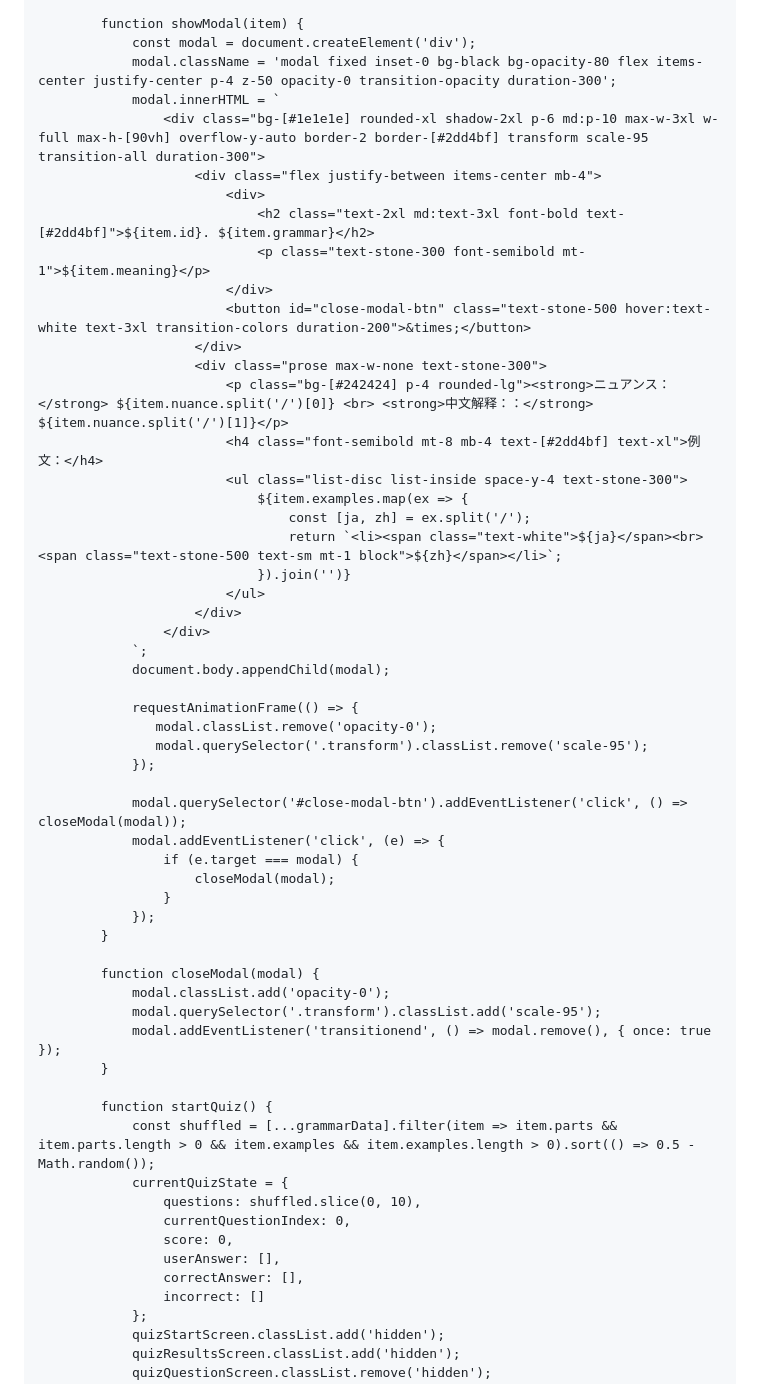
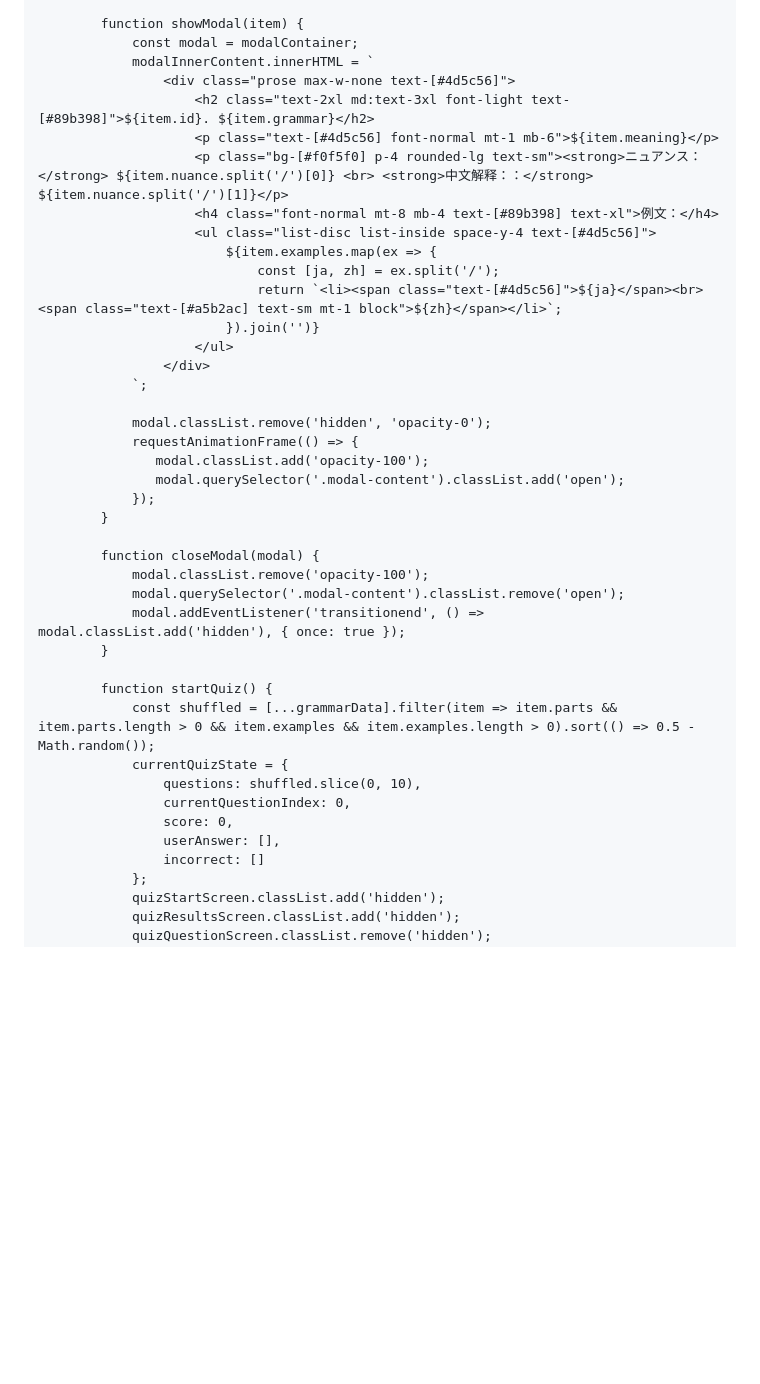
Before and after one commit to huijingye-afk/jlpt-n2-grammar-app, a Markdown page: README.md, the part around the change printed below. GitHub-like rendering; blank space fills up the shorter version.

Commit message:
Update README.md
样式变更

```diff
--- a/README.md
+++ b/README.md
@@ -339,48 +351,33 @@ YPE html>
             }
 
             function showModal(item) {
-                const modal = document.createElement('div');
-                modal.className = 'modal fixed inset-0 bg-black bg-opacity-80 flex items-center justify-center p-4 z-50 opacity-0 transition-opacity duration-300';
-                modal.innerHTML = `
-                    <div class="bg-[#1e1e1e] rounded-xl shadow-2xl p-6 md:p-10 max-w-3xl w-full max-h-[90vh] overflow-y-auto border-2 border-[#2dd4bf] transform scale-95 transition-all duration-300">
-                        <div class="flex justify-between items-center mb-4">
-                            <div>
-                                <h2 class="text-2xl md:text-3xl font-bold text-[#2dd4bf]">${item.id}. ${item.grammar}</h2>
-                                <p class="text-stone-300 font-semibold mt-1">${item.meaning}</p>
-                            </div>
-                            <button id="close-modal-btn" class="text-stone-500 hover:text-white text-3xl transition-colors duration-200">&times;</button>
-                        </div>
-                        <div class="prose max-w-none text-stone-300">
-                            <p class="bg-[#242424] p-4 rounded-lg"><strong>ニュアンス：</strong> ${item.nuance.split('/')[0]} <br> <strong>中文解释：：</strong> ${item.nuance.split('/')[1]}</p>
-                            <h4 class="font-semibold mt-8 mb-4 text-[#2dd4bf] text-xl">例文：</h4>
-                            <ul class="list-disc list-inside space-y-4 text-stone-300">
-                                ${item.examples.map(ex => {
-                                    const [ja, zh] = ex.split('/');
-                                    return `<li><span class="text-white">${ja}</span><br><span class="text-stone-500 text-sm mt-1 block">${zh}</span></li>`;
-                                }).join('')}
-                            </ul>
-                        </div>
+                const modal = modalContainer;
+                modalInnerContent.innerHTML = `
+                    <div class="prose max-w-none text-[#4d5c56]">
+                        <h2 class="text-2xl md:text-3xl font-light text-[#89b398]">${item.id}. ${item.grammar}</h2>
+                        <p class="text-[#4d5c56] font-normal mt-1 mb-6">${item.meaning}</p>
+                        <p class="bg-[#f0f5f0] p-4 rounded-lg text-sm"><strong>ニュアンス：</strong> ${item.nuance.split('/')[0]} <br> <strong>中文解释：：</strong> ${item.nuance.split('/')[1]}</p>
+                        <h4 class="font-normal mt-8 mb-4 text-[#89b398] text-xl">例文：</h4>
+                        <ul class="list-disc list-inside space-y-4 text-[#4d5c56]">
+                            ${item.examples.map(ex => {
+                                const [ja, zh] = ex.split('/');
+                                return `<li><span class="text-[#4d5c56]">${ja}</span><br><span class="text-[#a5b2ac] text-sm mt-1 block">${zh}</span></li>`;
+                            }).join('')}
+                        </ul>
                     </div>
                 `;
-                document.body.appendChild(modal);
 
+                modal.classList.remove('hidden', 'opacity-0');
                 requestAnimationFrame(() => {
-                   modal.classList.remove('opacity-0');
-                   modal.querySelector('.transform').classList.remove('scale-95');
-                });
-
-                modal.querySelector('#close-modal-btn').addEventListener('click', () => closeModal(modal));
-                modal.addEventListener('click', (e) => {
-                    if (e.target === modal) {
-                        closeModal(modal);
-                    }
+                   modal.classList.add('opacity-100');
+                   modal.querySelector('.modal-content').classList.add('open');
                 });
             }
 
             function closeModal(modal) {
-                modal.classList.add('opacity-0');
-                modal.querySelector('.transform').classList.add('scale-95');
-                modal.addEventListener('transitionend', () => modal.remove(), { once: true });
+                modal.classList.remove('opacity-100');
+                modal.querySelector('.modal-content').classList.remove('open');
+                modal.addEventListener('transitionend', () => modal.classList.add('hidden'), { once: true });
             }
 
             function startQuiz() {
@@ -390,7 +387,6 @@ YPE html>
                     currentQuestionIndex: 0,
                     score: 0,
                     userAnswer: [],
-                    correctAnswer: [],
                     incorrect: []
                 };
                 quizStartScreen.classList.add('hidden');
```
Also changed, not shown: other parts of README.md (+150 -128 lines).
